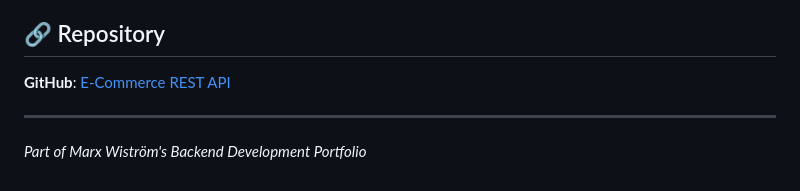
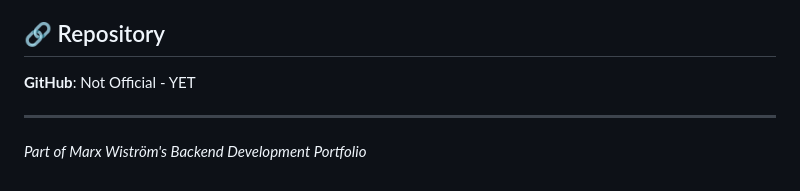
Before and after one commit to marxwistrom/marxport, a Markdown page: projectcode/readme3.md, the part around the change. Rendered like a GitHub page.

```diff
--- a/projectcode/readme3.md
+++ b/projectcode/readme3.md
@@ -247,7 +247,7 @@ This project demonstrates:
 
 ## 🔗 Repository
 
-**GitHub**: [E-Commerce REST API](https://github.com/marxwistrom/ecommerce-api)
+**GitHub**:  Not Official - YET
 
 ---
 
```
